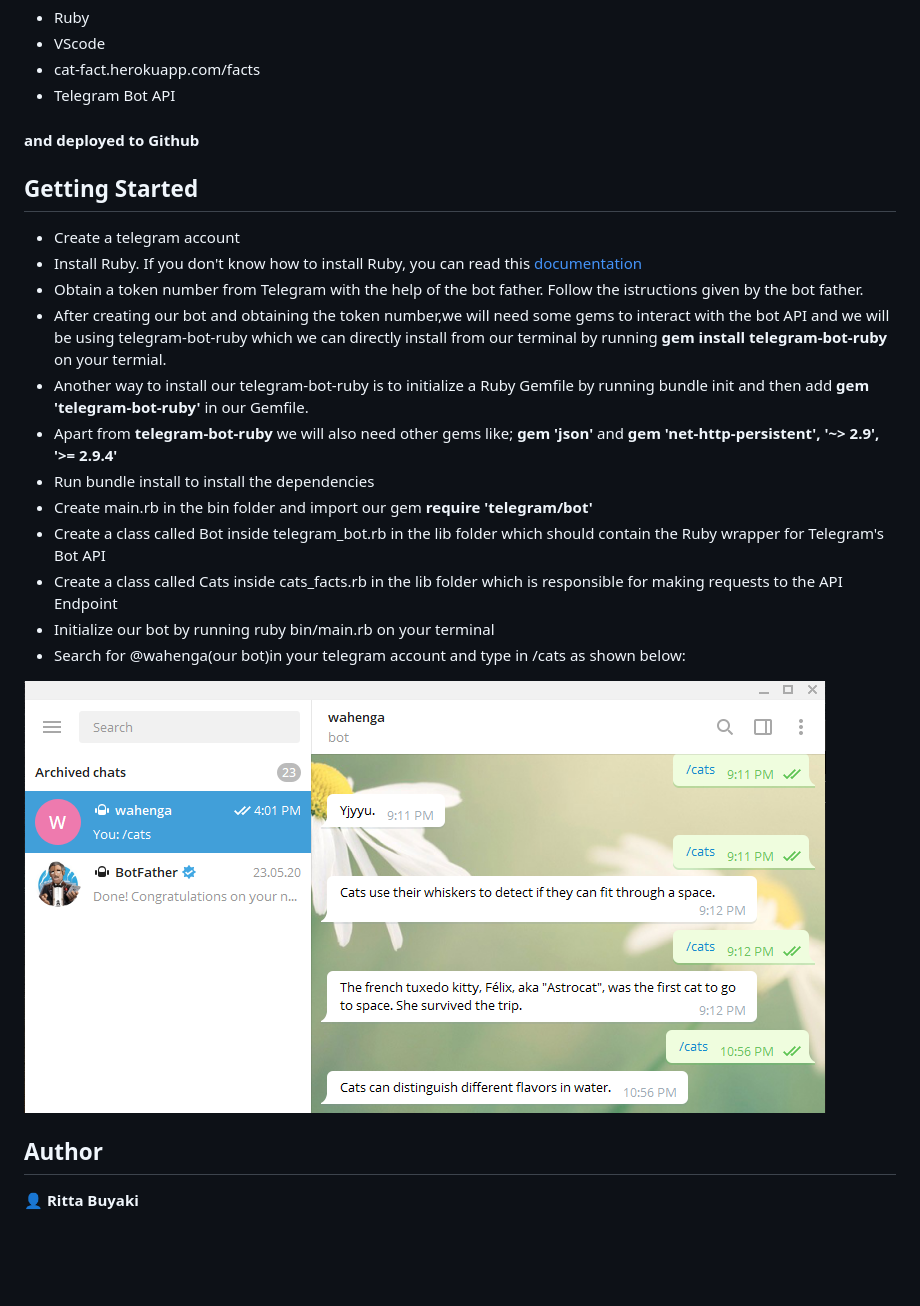
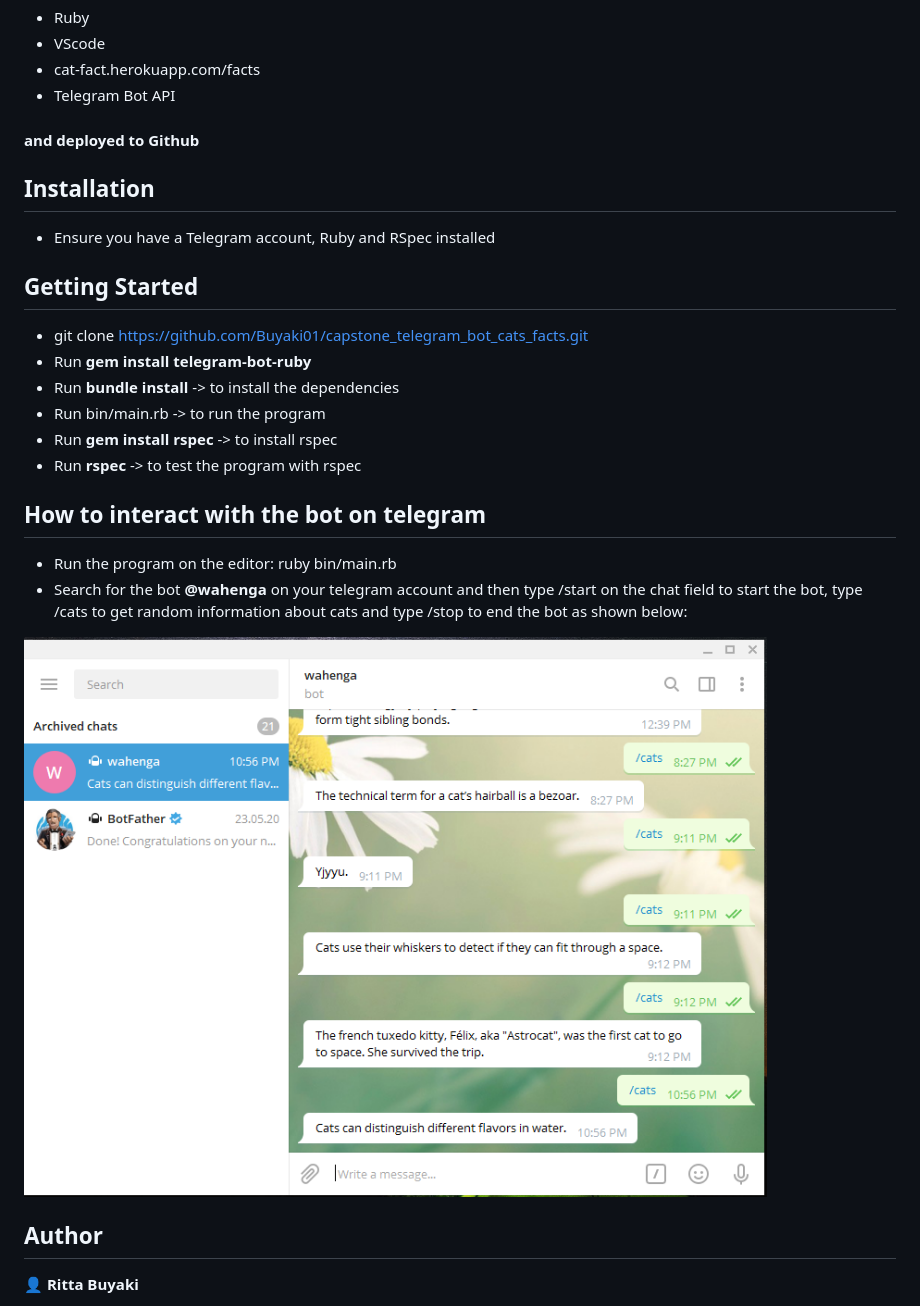
Before and after one commit to Buyaki01/capstone_telegram_bot_cats_facts, a Markdown page: README.md, the part around the change. GitHub-like rendering; pictures changed too: screenshot.png; blank space fills up the shorter version.

Commit message:
Update ReadMe file, Change image in the root folder, make changes in cats_facts_spec.rb after making some of the methods in cats_facts.rb private

```diff
--- a/README.md
+++ b/README.md
@@ -10,19 +10,20 @@ In this project, am creating a telegram bot with the name @wahenga, where each t
 - Telegram Bot API
 #### and deployed to Github
 
+## Installation
+- Ensure you have a Telegram account, Ruby and RSpec installed
+
 ## Getting Started
-- Create a telegram account
-- Install Ruby. If you don't know how to install Ruby, you can read this [documentation](https://www.ruby-lang.org/en/documentation/installation/?ref=hackernoon.com)
-- Obtain a token number from Telegram with the help of the bot father. Follow the istructions given by the bot father.
-- After creating our bot and obtaining the token number,we will need some gems to interact with the bot API and we will be using telegram-bot-ruby which we can directly install from our terminal by running **gem install telegram-bot-ruby** on your termial.
-- Another way to install our telegram-bot-ruby is to initialize a Ruby Gemfile by running bundle init and then add **gem 'telegram-bot-ruby'** in our Gemfile.
-- Apart from **telegram-bot-ruby** we will also need other gems like; **gem  'json'** and **gem 'net-http-persistent', '~> 2.9', '>= 2.9.4'**
-- Run bundle install to install the dependencies
-- Create main.rb in the bin folder and import our gem **require 'telegram/bot'**
-- Create a class called Bot inside telegram_bot.rb in the lib folder which should contain the Ruby wrapper for Telegram's Bot API
-- Create a class called Cats inside cats_facts.rb in the lib folder which is responsible for making requests to the API Endpoint
-- Initialize our bot by running ruby bin/main.rb on your terminal
-- Search for @wahenga(our bot)in your telegram account and type in /cats as shown below:
+* git clone https://github.com/Buyaki01/capstone_telegram_bot_cats_facts.git
+* Run **gem install telegram-bot-ruby**
+* Run **bundle install** -> to install the dependencies
+* Run bin/main.rb -> to run the program
+* Run **gem install rspec** -> to install rspec
+* Run **rspec** -> to test the program with rspec
+
+## How to interact with the bot on telegram
+- Run the program on the editor: ruby bin/main.rb
+- Search for the bot **@wahenga** on your telegram account and then type /start on the chat field to start the bot, type /cats to get random information about cats and type /stop to end the bot as shown below:
 
 ![screenshot](screenshot.png)
 
```
Also changed, not shown: 2 other files.
